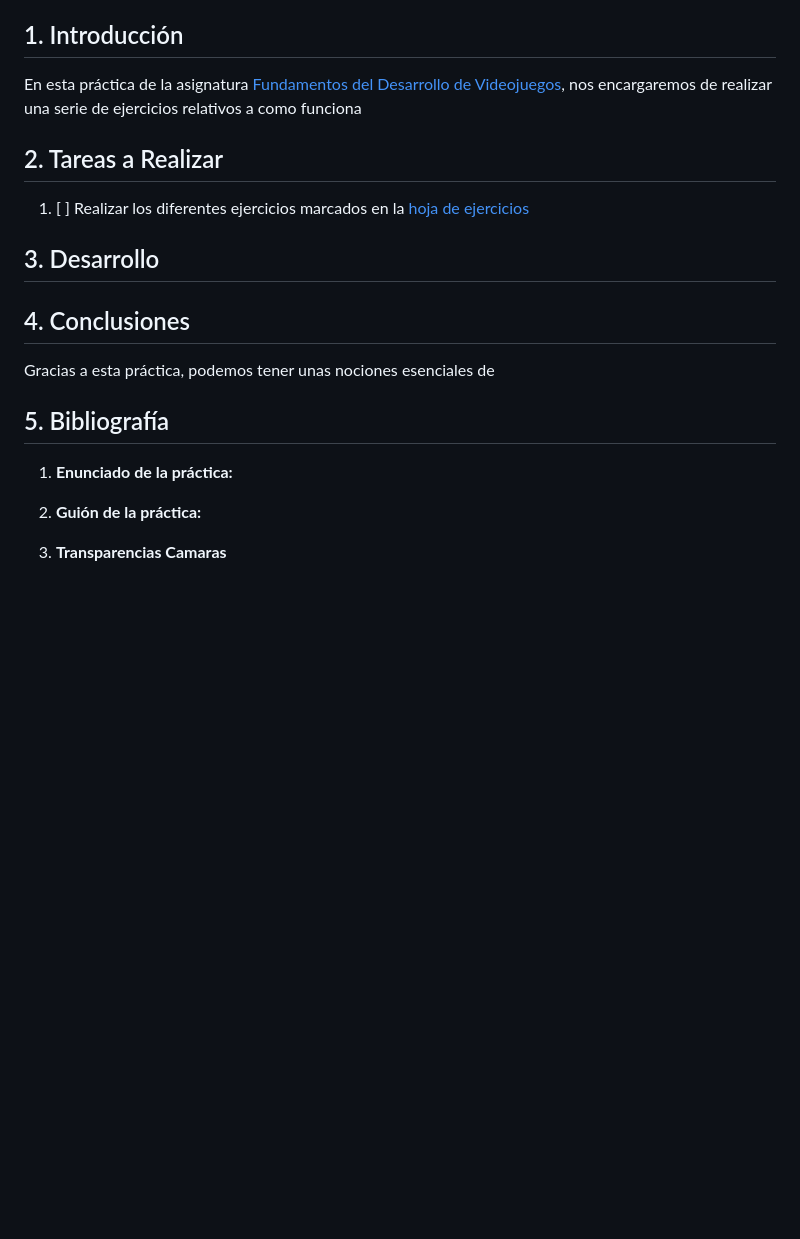
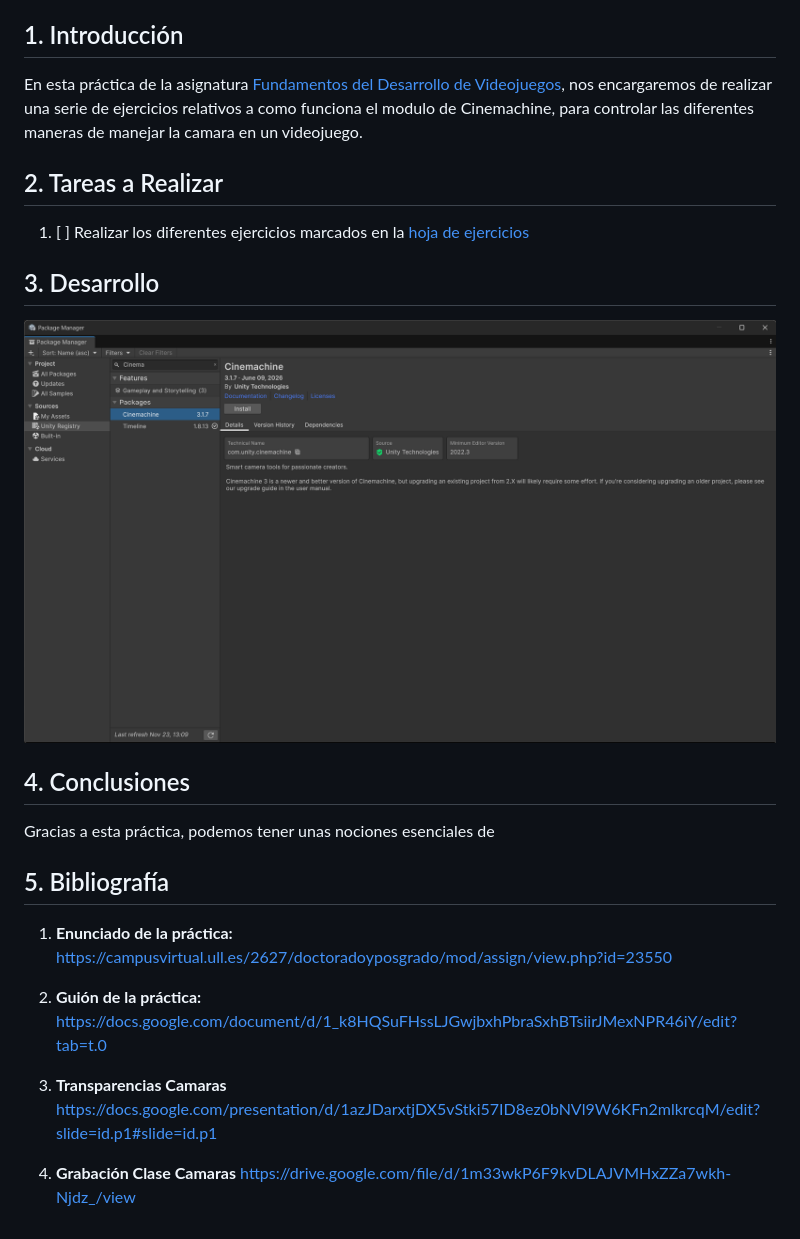
Before and after one commit to alu0101313313/FDV, a Markdown page: README.md, the part around the change. GitHub-like rendering; pictures changed too: Media/InstallCinemachine.png (added); blank space fills up the shorter version.

Commit message:
{U}: New media, introduction complete & more bibliographic

```diff
--- a/README.md
+++ b/README.md
@@ -12,13 +12,15 @@
 
 
 ## 1. Introducción
-En esta práctica de la asignatura [Fundamentos del Desarrollo de Videojuegos](https://campusvirtual.ull.es/2627/doctoradoyposgrado/course/view.php?id=2627110295), nos encargaremos de realizar una serie de ejercicios relativos a como funciona
+En esta práctica de la asignatura [Fundamentos del Desarrollo de Videojuegos](https://campusvirtual.ull.es/2627/doctoradoyposgrado/course/view.php?id=2627110295), nos encargaremos de realizar una serie de ejercicios relativos a como funciona el modulo de Cinemachine, para controlar las diferentes maneras de manejar la camara en un videojuego.
 
 ## 2. Tareas a Realizar
 
   1. [ ] Realizar los diferentes ejercicios marcados en la [hoja de ejercicios]()
 
 ## 3. Desarrollo
+
+![Cinemachine](./Media/InstallCinemachine.png)
 
 
 
@@ -27,8 +29,10 @@ En esta práctica de la asignatura [Fundamentos del Desarrollo de Videojuegos](h
 Gracias a esta práctica, podemos tener unas nociones esenciales de
 
 ## 5. Bibliografía
-1. **Enunciado de la práctica:** []()
+1. **Enunciado de la práctica:** [https://campusvirtual.ull.es/2627/doctoradoyposgrado/mod/assign/view.php?id=23550](https://campusvirtual.ull.es/2627/doctoradoyposgrado/mod/assign/view.php?id=23550)
 
-2. **Guión de la práctica:** []()
+2. **Guión de la práctica:** [https://docs.google.com/document/d/1_k8HQSuFHssLJGwjbxhPbraSxhBTsiirJMexNPR46iY/edit?tab=t.0](https://docs.google.com/document/d/1_k8HQSuFHssLJGwjbxhPbraSxhBTsiirJMexNPR46iY/edit?tab=t.0)
 
-3. **Transparencias Camaras** []()
+3. **Transparencias Camaras** [https://docs.google.com/presentation/d/1azJDarxtjDX5vStki57ID8ez0bNVl9W6KFn2mlkrcqM/edit?slide=id.p1#slide=id.p1](https://docs.google.com/presentation/d/1azJDarxtjDX5vStki57ID8ez0bNVl9W6KFn2mlkrcqM/edit?slide=id.p1#slide=id.p1)
+
+4. **Grabación Clase Camaras** [https://drive.google.com/file/d/1m33wkP6F9kvDLAJVMHxZZa7wkh-Njdz_/view](https://drive.google.com/file/d/1m33wkP6F9kvDLAJVMHxZZa7wkh-Njdz_/view)
```
Also changed, not shown: 7 other files.
